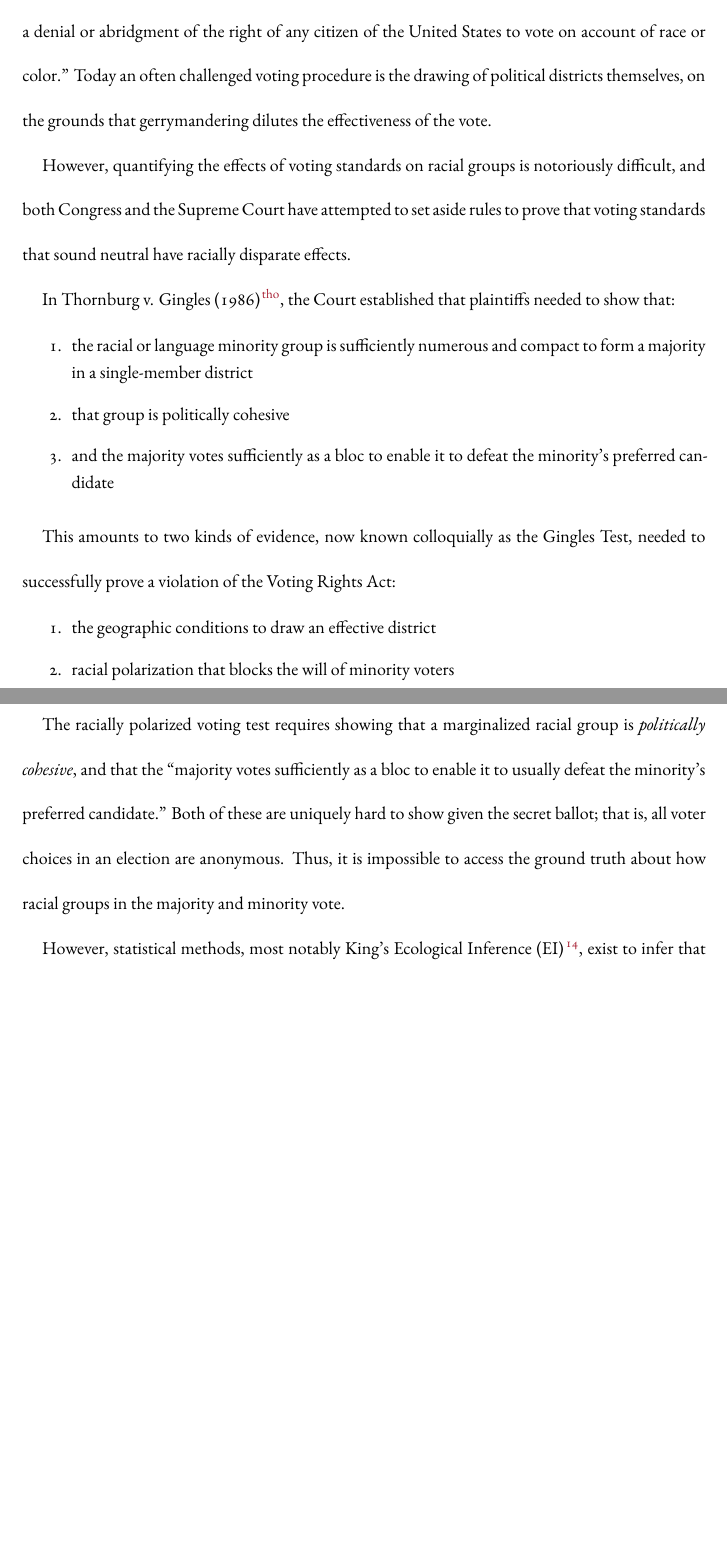
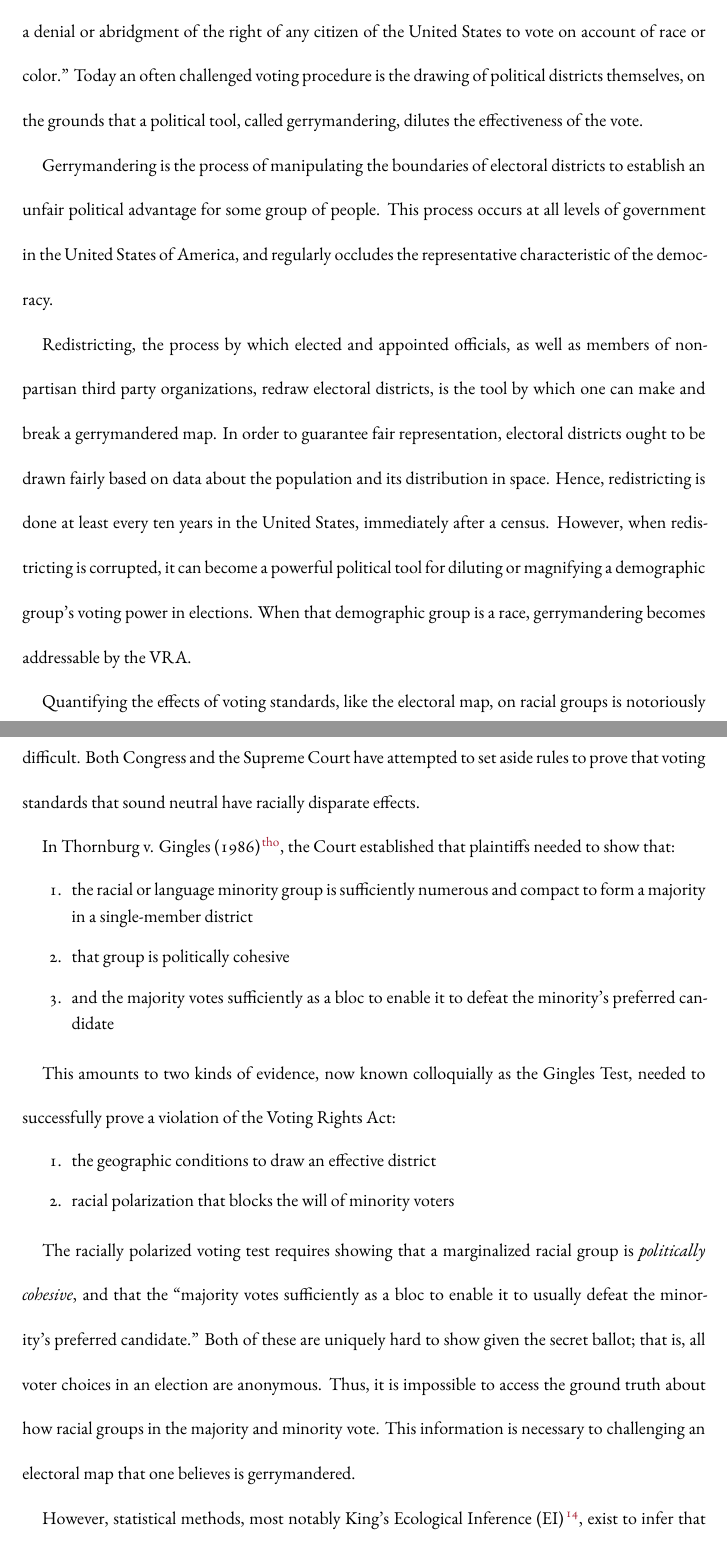
Before and after one commit to hangulu/thesis, a LaTeX thesis (writing/thesis.tex, which reads writing/chapters/introduction.tex): two parts of pages 9 and 10 of 53 before the commit and two parts of pages 9 and 10 of 54 after it, joined at a grey line, cut so that both start at the same text, the shorter picture padded with empty space. Compiled offline with XeLaTeX.

Commit message:
small changes to the introduction

```diff
--- a/writing/chapters/introduction.tex
+++ b/writing/chapters/introduction.tex
@@ -4,9 +4,13 @@
 
 \newthought{The Voting Rights Act} of 1965 (VRA)\cite{vra} was the result of decades of activism and advocacy around unencumbered suffrage in the United States. Specifically, this act was meant to “enforce the fifteenth amendment to the constitution,” which was ratified 95 years prior, and came after African Americans in the South protested the tremendous obstacles to voting they encountered, including poll taxes, literacy tests, harassment, intimidation, physical violence, and other systemic and infrastructural facets of the practical application of the right to vote. The United States Department of Justice has cited it as “the single most effective piece of civil rights legislation ever passed by Congress.”\cite{effective}
 
-Section 2 of that act specifically prohibits any jurisdiction in the nation from implementing any “voting qualification or prerequisite to voting or standard, practice, or procedure...which results in a denial or abridgment of the right of any citizen of the United States to vote on account of race or color.” Today an often challenged voting procedure is the drawing of political districts themselves, on the grounds that gerrymandering dilutes the effectiveness of the vote.
+Section 2 of that act specifically prohibits any jurisdiction in the nation from implementing any “voting qualification or prerequisite to voting or standard, practice, or procedure...which results in a denial or abridgment of the right of any citizen of the United States to vote on account of race or color.” Today an often challenged voting procedure is the drawing of political districts themselves, on the grounds that a political tool, called gerrymandering, dilutes the effectiveness of the vote.
 
-However, quantifying the effects of voting standards on racial groups is notoriously difficult, and both Congress and the Supreme Court have attempted to set aside rules to prove that voting standards that sound neutral have racially disparate effects.
+Gerrymandering is the process of manipulating the boundaries of electoral districts to establish an unfair political advantage for some group of people. This process occurs at all levels of government in the United States of America, and regularly occludes the representative characteristic of the democracy.
+
+Redistricting, the process by which elected and appointed officials, as well as members of non-partisan third party organizations, redraw electoral districts, is the tool by which one can make and break a gerrymandered map. In order to guarantee fair representation, electoral districts ought to be drawn fairly based on data about the population and its distribution in space. Hence, redistricting is done at least every ten years in the United States, immediately after a census. However, when redistricting is corrupted, it can become a powerful political tool for diluting or magnifying a demographic group's voting power in elections. When that demographic group is a race, gerrymandering becomes addressable by the VRA.
+
+Quantifying the effects of voting standards, like the electoral map, on racial groups is notoriously difficult. Both Congress and the Supreme Court have attempted to set aside rules to prove that voting standards that sound neutral have racially disparate effects.
 
 In Thornburg v. Gingles (1986)\cite{thornburg}, the Court established that plaintiffs needed to show that:
 
@@ -23,7 +27,7 @@ This amounts to two kinds of evidence, now known colloquially as the Gingles Tes
  \item racial polarization that blocks the will of minority voters
 \end{enumerate}
 
-The racially polarized voting test requires showing that a marginalized racial group is \textit{politically cohesive}, and that the “majority votes sufficiently as a bloc to enable it to usually defeat the minority’s preferred candidate.” Both of these are uniquely hard to show given the secret ballot; that is, all voter choices in an election are anonymous. Thus, it is impossible to access the ground truth about how racial groups in the majority and minority vote.
+The racially polarized voting test requires showing that a marginalized racial group is \textit{politically cohesive}, and that the “majority votes sufficiently as a bloc to enable it to usually defeat the minority’s preferred candidate.” Both of these are uniquely hard to show given the secret ballot; that is, all voter choices in an election are anonymous. Thus, it is impossible to access the ground truth about how racial groups in the majority and minority vote. This information is necessary to challenging an electoral map that one believes is gerrymandered.
 
 However, statistical methods, most notably King’s Ecological Inference (EI)\cite{king1999}, exist to infer that information from publicly available data.
 
```
Also changed, not shown: writing/thesis.pdf, writing/chapters/introduction.tex (2 more changed lines).
